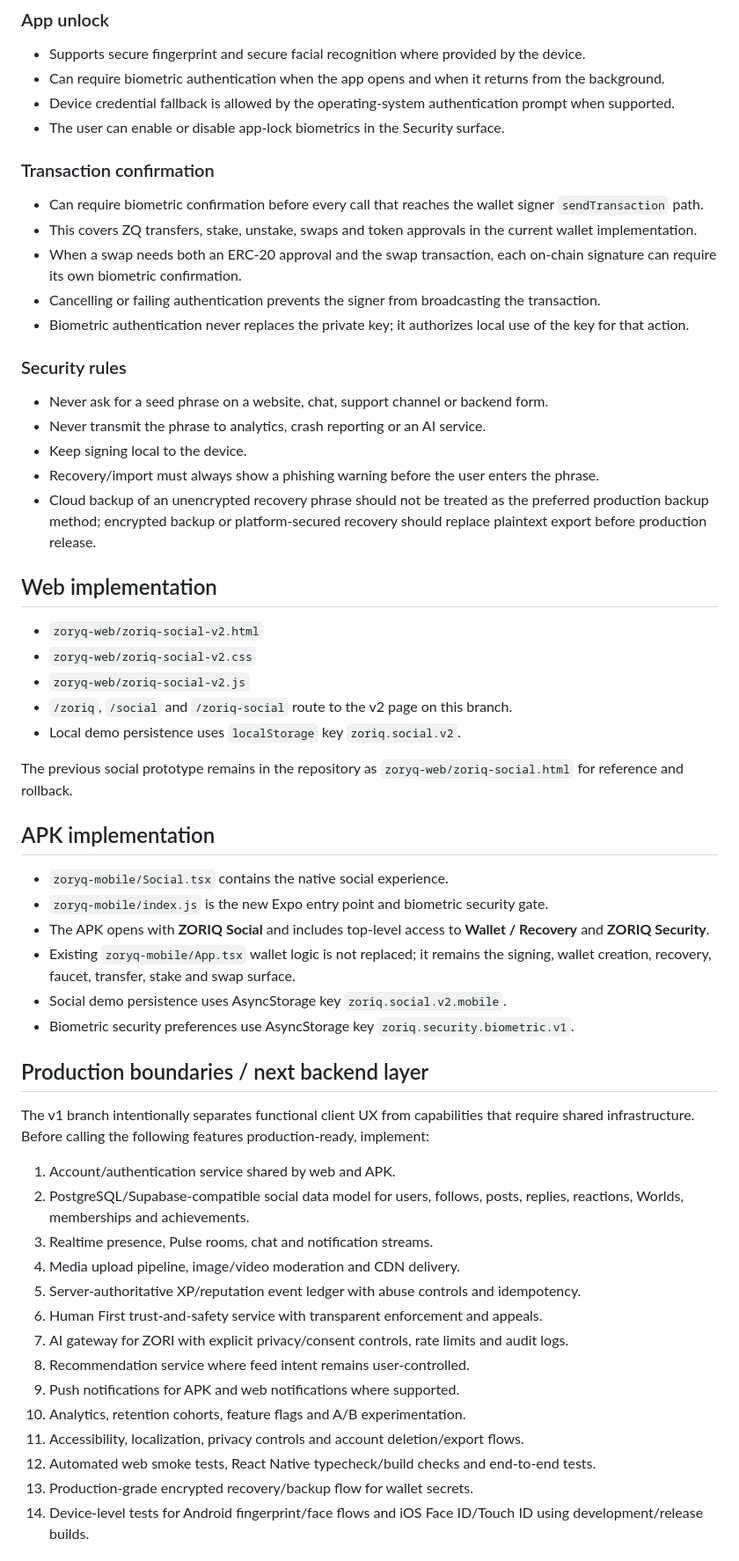
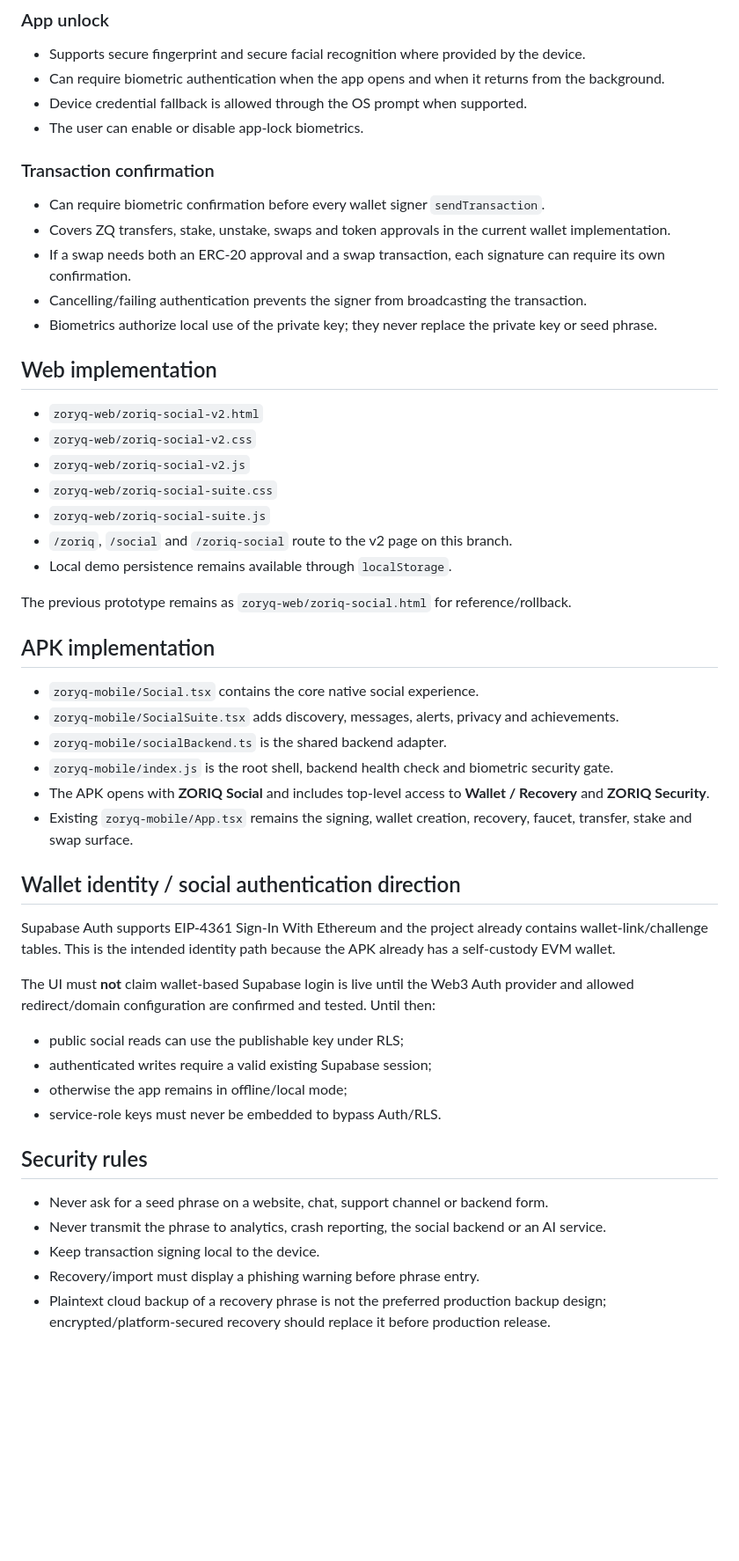
Before and after one commit to ZORYQ-Network/ZORYQ, a Markdown page: docs/ZORIQ_SOCIAL_EVOLUTION_V1.md, the part around one of its changes. Shown at 88% size. Drawn GitHub-style; blank space fills up the shorter version.

Commit message:
docs(social): update Social Evolution scope with advanced suite and backend

```diff
--- a/docs/ZORIQ_SOCIAL_EVOLUTION_V1.md
+++ b/docs/ZORIQ_SOCIAL_EVOLUTION_V1.md
@@ -99,57 +166,53 @@ The APK includes a dedicated **ZORIQ Security** surface using `expo-local-authen
 ### App unlock
 - Supports secure fingerprint and secure facial recognition where provided by the device.
 - Can require biometric authentication when the app opens and when it returns from the background.
-- Device credential fallback is allowed by the operating-system authentication prompt when supported.
-- The user can enable or disable app-lock biometrics in the Security surface.
+- Device credential fallback is allowed through the OS prompt when supported.
+- The user can enable or disable app-lock biometrics.
 
 ### Transaction confirmation
-- Can require biometric confirmation before every call that reaches the wallet signer `sendTransaction` path.
-- This covers ZQ transfers, stake, unstake, swaps and token approvals in the current wallet implementation.
-- When a swap needs both an ERC-20 approval and the swap transaction, each on-chain signature can require its own biometric confirmation.
-- Cancelling or failing authentication prevents the signer from broadcasting the transaction.
-- Biometric authentication never replaces the private key; it authorizes local use of the key for that action.
-
-### Security rules
-- Never ask for a seed phrase on a website, chat, support channel or backend form.
-- Never transmit the phrase to analytics, crash reporting or an AI service.
-- Keep signing local to the device.
-- Recovery/import must always show a phishing warning before the user enters the phrase.
-- Cloud backup of an unencrypted recovery phrase should not be treated as the preferred production backup method; encrypted backup or platform-secured recovery should replace plaintext export before production release.
+- Can require biometric confirmation before every wallet signer `sendTransaction`.
+- Covers ZQ transfers, stake, unstake, swaps and token approvals in the current wallet implementation.
+- If a swap needs both an ERC-20 approval and a swap transaction, each signature can require its own confirmation.
+- Cancelling/failing authentication prevents the signer from broadcasting the transaction.
+- Biometrics authorize local use of the private key; they never replace the private key or seed phrase.
 
 ## Web implementation
 
 - `zoryq-web/zoriq-social-v2.html`
 - `zoryq-web/zoriq-social-v2.css`
 - `zoryq-web/zoriq-social-v2.js`
+- `zoryq-web/zoriq-social-suite.css`
+- `zoryq-web/zoriq-social-suite.js`
 - `/zoriq`, `/social` and `/zoriq-social` route to the v2 page on this branch.
-- Local demo persistence uses `localStorage` key `zoriq.social.v2`.
+- Local demo persistence remains available through `localStorage`.
 
-The previous social prototype remains in the repository as `zoryq-web/zoriq-social.html` for reference and rollback.
+The previous prototype remains as `zoryq-web/zoriq-social.html` for reference/rollback.
 
 ## APK implementation
 
-- `zoryq-mobile/Social.tsx` contains the native social experience.
-- `zoryq-mobile/index.js` is the new Expo entry point and biometric security gate.
+- `zoryq-mobile/Social.tsx` contains the core native social experience.
+- `zoryq-mobile/SocialSuite.tsx` adds discovery, messages, alerts, privacy and achievements.
+- `zoryq-mobile/socialBackend.ts` is the shared backend adapter.
+- `zoryq-mobile/index.js` is the root shell, backend health check and biometric security gate.
 - The APK opens with **ZORIQ Social** and includes top-level access to **Wallet / Recovery** and **ZORIQ Security**.
-- Existing `zoryq-mobile/App.tsx` wallet logic is not replaced; it remains the signing, wallet creation, recovery, faucet, transfer, stake and swap surface.
-- Social demo persistence uses AsyncStorage key `zoriq.social.v2.mobile`.
-- Biometric security preferences use AsyncStorage key `zoriq.security.biometric.v1`.
+- Existing `zoryq-mobile/App.tsx` remains the signing, wallet creation, recovery, faucet, transfer, stake and swap surface.
 
-## Production boundaries / next backend layer
+## Wallet identity / social authentication direction
 
-The v1 branch intentionally separates functional client UX from capabilities that require shared infrastructure. Before calling the following features production-ready, implement:
+Supabase Auth supports EIP-4361 Sign-In With Ethereum and the project already contains wallet-link/challenge tables. This is the intended identity path because the APK already has a self-custody EVM wallet.
 
-1. Account/authentication service shared by web and APK.
-2. PostgreSQL/Supabase-compatible social data model for users, follows, posts, replies, reactions, Worlds, memberships and achievements.
-3. Realtime presence, Pulse rooms, chat and notification streams.
-4. Media upload pipeline, image/video moderation and CDN delivery.
-5. Server-authoritative XP/reputation event ledger with abuse controls and idempotency.
-6. Human First trust-and-safety service with transparent enforcement and appeals.
-7. AI gateway for ZORI with explicit privacy/consent controls, rate limits and audit logs.
-8. Recommendation service where feed intent remains user-controlled.
-9. Push notifications for APK and web notifications where supported.
-10. Analytics, retention cohorts, feature flags and A/B experimentation.
-11. Accessibility, localization, privacy controls and account deletion/export flows.
-12. Automated web smoke tests, React Native typecheck/build checks and end-to-end tests.
-13. Production-grade encrypted recovery/backup flow for wallet secrets.
-14. Device-level tests for Android fingerprint/face flows and iOS Face ID/Touch ID using development/release builds.
+The UI must **not** claim wallet-based Supabase login is live until the Web3 Auth provider and allowed redirect/domain configuration are confirmed and tested. Until then:
+
+- public social reads can use the publishable key under RLS;
+- authenticated writes require a valid existing Supabase session;
+- otherwise the app remains in offline/local mode;
+- service-role keys must never be embedded to bypass Auth/RLS.
+
+## Security rules
+
+- Never ask for a seed phrase on a website, chat, support channel or backend form.
+- Never transmit the phrase to analytics, crash reporting, the social backend or an AI service.
+- Keep transaction signing local to the device.
+- Recovery/import must display a phishing warning before phrase entry.
+- Plaintext cloud backup of a recovery phrase is not the preferred production backup design; encrypted/platform-secured recovery should replace it before production release.
+
```
Also changed, not shown: other parts of docs/ZORIQ_SOCIAL_EVOLUTION_V1.md (+93 -14 lines).
